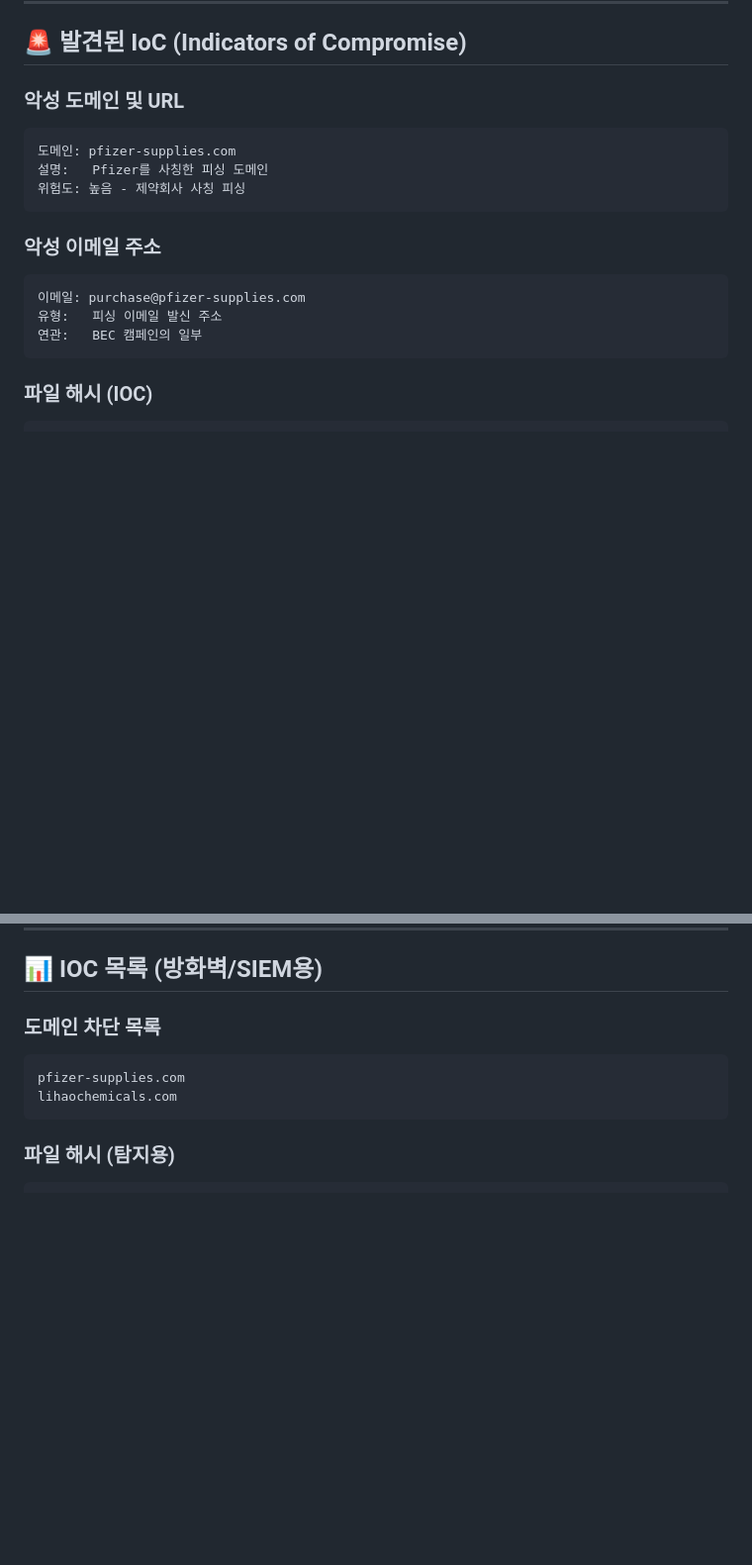
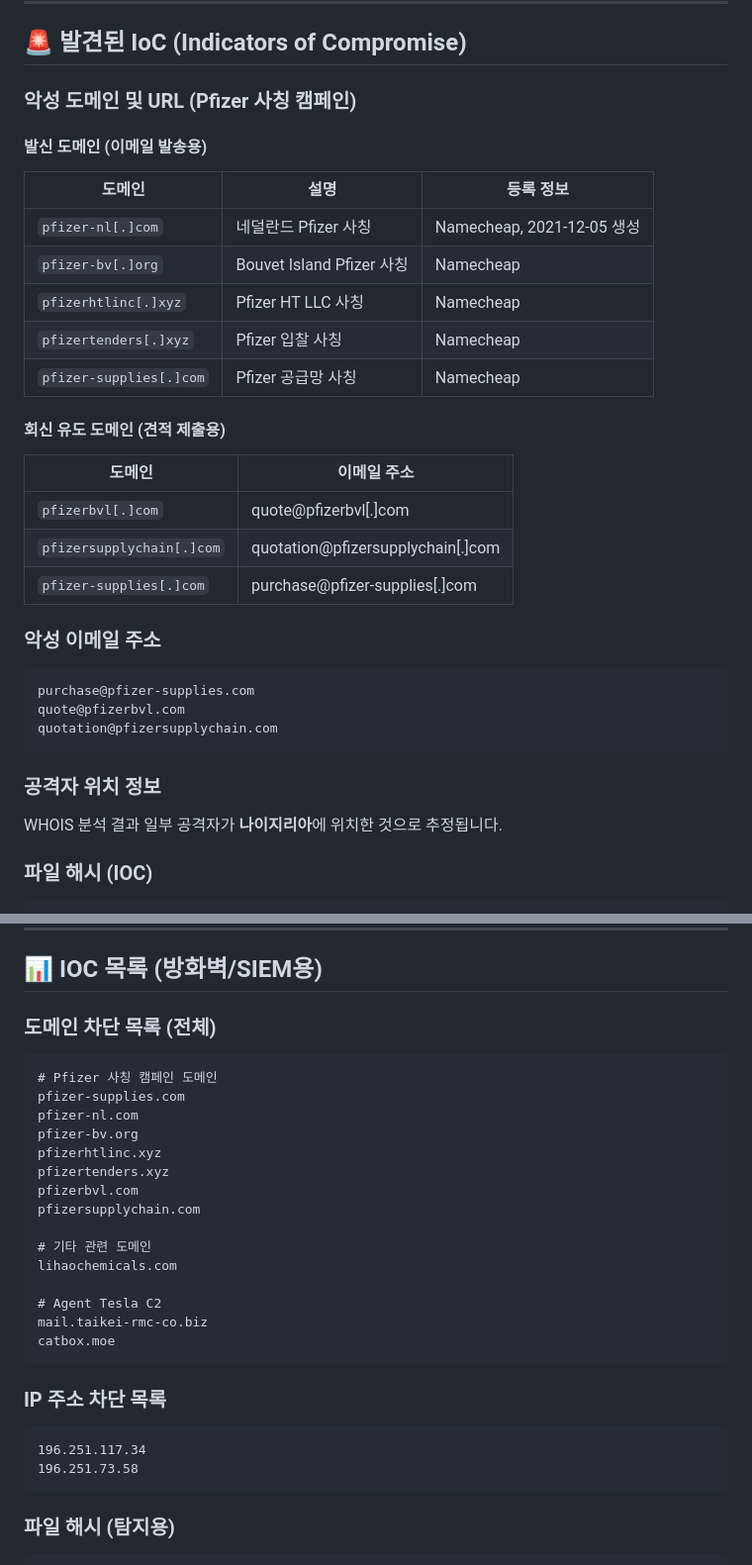
Before and after one commit to Myplanid/command_hello, a Markdown page: MALWARE_ANALYSIS_REPORT.md, 2 parts joined by grey strips. Shown at 99% size. Drawn GitHub-style; blank space fills up the shorter version.

````diff
--- a/MALWARE_ANALYSIS_REPORT.md
+++ b/MALWARE_ANALYSIS_REPORT.md
@@ -62,19 +100,33 @@ SHA1:   425ecab3b14ca14a5ae12a50e90616ac15f46645
 
 ## 🚨 발견된 IoC (Indicators of Compromise)
 
-### 악성 도메인 및 URL
-```
-도메인: pfizer-supplies.com
-설명:   Pfizer를 사칭한 피싱 도메인
-위험도: 높음 - 제약회사 사칭 피싱
-```
+### 악성 도메인 및 URL (Pfizer 사칭 캠페인)
+
+#### 발신 도메인 (이메일 발송용)
+| 도메인 | 설명 | 등록 정보 |
+|--------|------|-----------|
+| `pfizer-nl[.]com` | 네덜란드 Pfizer 사칭 | Namecheap, 2021-12-05 생성 |
+| `pfizer-bv[.]org` | Bouvet Island Pfizer 사칭 | Namecheap |
+| `pfizerhtlinc[.]xyz` | Pfizer HT LLC 사칭 | Namecheap |
+| `pfizertenders[.]xyz` | Pfizer 입찰 사칭 | Namecheap |
+| `pfizer-supplies[.]com` | Pfizer 공급망 사칭 | Namecheap |
+
+#### 회신 유도 도메인 (견적 제출용)
+| 도메인 | 이메일 주소 |
+|--------|-------------|
+| `pfizerbvl[.]com` | quote@pfizerbvl[.]com |
+| `pfizersupplychain[.]com` | quotation@pfizersupplychain[.]com |
+| `pfizer-supplies[.]com` | purchase@pfizer-supplies[.]com |
 
 ### 악성 이메일 주소
 ```
-이메일: purchase@pfizer-supplies.com
-유형:   피싱 이메일 발신 주소
-연관:   BEC 캠페인의 일부
+purchase@pfizer-supplies.com
+quote@pfizerbvl.com
+quotation@pfizersupplychain.com
 ```
+
+### 공격자 위치 정보
+WHOIS 분석 결과 일부 공격자가 **나이지리아**에 위치한 것으로 추정됩니다.
 
 ### 파일 해시 (IOC)
 ```
@@ -249,10 +332,29 @@ rule PDF_RFQ_Phishing_Campaign {
 
 ## 📊 IOC 목록 (방화벽/SIEM용)
 
-### 도메인 차단 목록
+### 도메인 차단 목록 (전체)
 ```
+# Pfizer 사칭 캠페인 도메인
 pfizer-supplies.com
+pfizer-nl.com
+pfizer-bv.org
+pfizerhtlinc.xyz
+pfizertenders.xyz
+pfizerbvl.com
+pfizersupplychain.com
+
+# 기타 관련 도메인
 lihaochemicals.com
+
+# Agent Tesla C2
+mail.taikei-rmc-co.biz
+catbox.moe
+```
+
+### IP 주소 차단 목록
+```
+196.251.117.34
+196.251.73.58
 ```
 
 ### 파일 해시 (탐지용)
````
Also changed, not shown: other parts of MALWARE_ANALYSIS_REPORT.md (+137 -8 lines).
